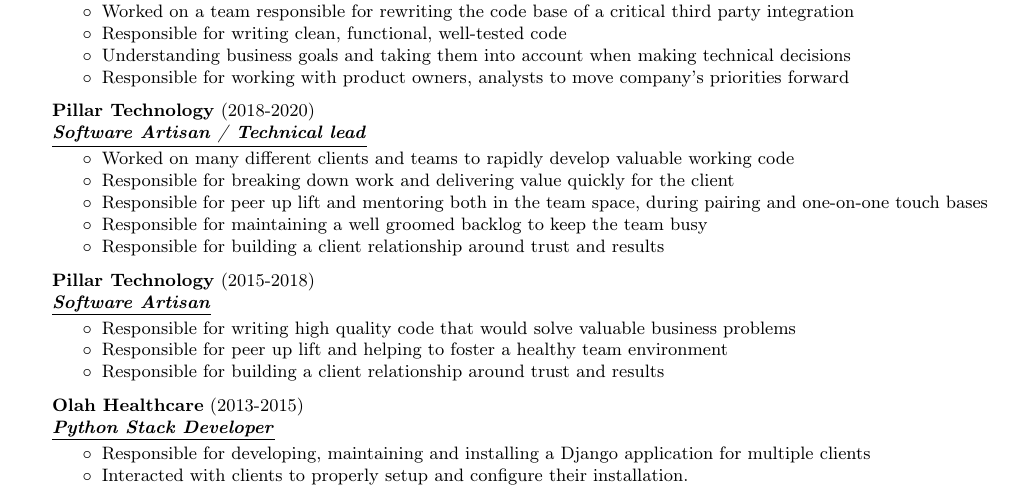
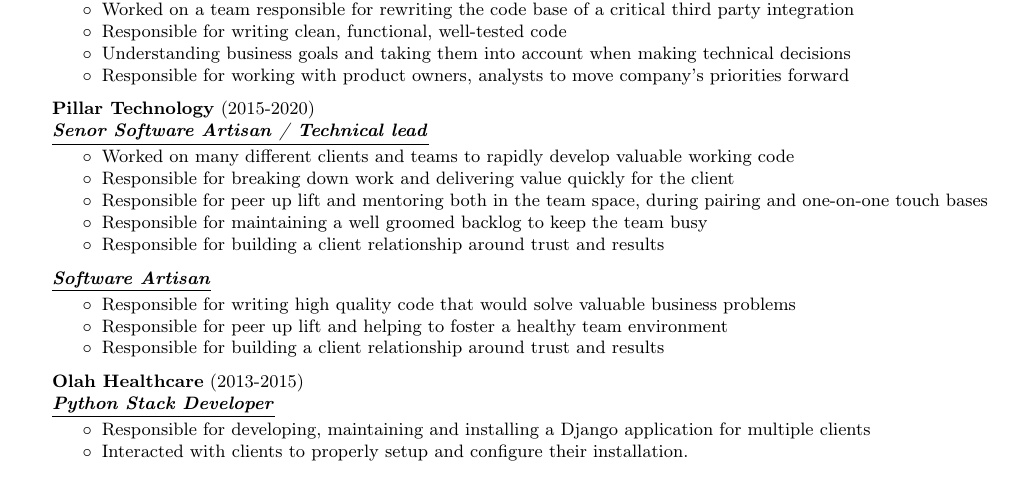
Before and after one commit to paul-schwendenman/resume, a LaTeX CV (resume.tex): part of the page, cut so that both start at the same text. Compiled offline with pdfLaTeX.

Commit message:
Add job title section type to help with Pillar work history

```diff
--- a/resume.tex
+++ b/resume.tex
@@ -18,6 +18,7 @@
 \newcommand{\lineunder}{\vspace*{-8pt} \\ \hspace*{-18pt} \hrulefill \\}
 \newcommand{\header}[1]{{\hspace*{-15pt}\vspace*{6pt} \textsc{#1}} \vspace*{-6pt} \lineunder}
 \newcommand{\employer}[3]{{ \textbf{#1} (#2)\\ \underline{\textbf{\emph{#3}}}\\  }}
+\newcommand{\jobtitle}[1]{{ \underline{\textbf{\emph{#1}}}\\ }}
 \newcommand{\organization}[3]{{ \textbf{#1} (#2)\\ \underline{\textbf{\emph{#3}}}\\  }}
 \newcommand{\project}[1]{{ \textbf{#1}  }}
 \newcommand{\contact}[3]{
@@ -80,7 +81,7 @@
 	% \item Thinks critically about assigned work to guarantee business functionality
 	% \item Positively influences other engineers, both directly and indirectly
 	\end{achievements}
-\employer{Pillar Technology}{2018-2020}{Software Artisan / Technical lead}
+\employer{Pillar Technology}{2015-2020}{Senor Software Artisan / Technical lead}
 	\begin{achievements}
 	\item Worked on many different clients and teams to rapidly develop valuable working code
 	\item Responsible for breaking down work and delivering value quickly for the client
@@ -88,7 +89,7 @@
 	\item Responsible for maintaining a well groomed backlog to keep the team busy
 	\item Responsible for building a client relationship around trust and results
 	\end{achievements}
-\employer{Pillar Technology}{2015-2018}{Software Artisan}
+\jobtitle{Software Artisan}
 	\begin{achievements}
 	\item Responsible for writing high quality code that would solve valuable business problems
 	\item Responsible for peer up lift and helping to foster a healthy team environment
```
Also changed, not shown: resume.tex (15 more changed lines).
